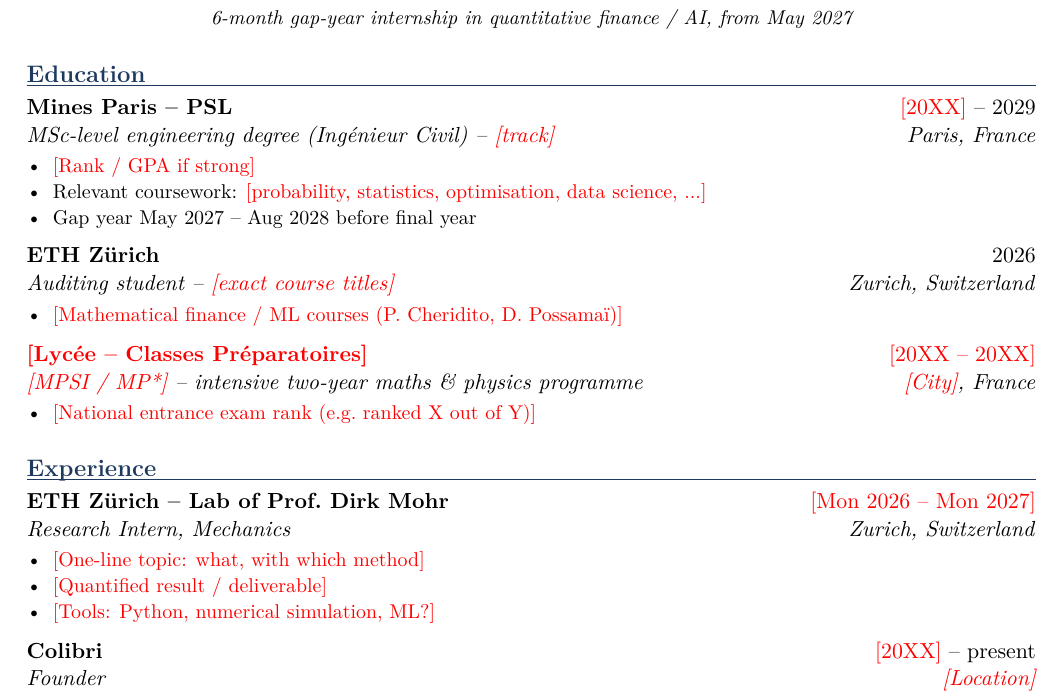
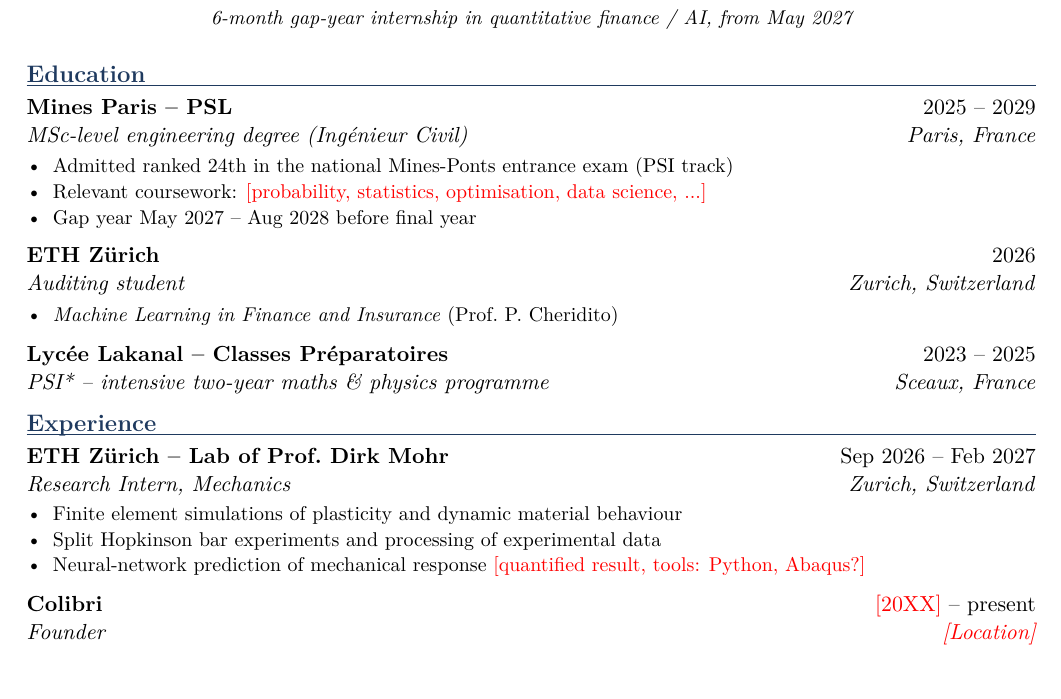
Before and after one commit to josselindavion/stages, a LaTeX CV (cv/cv_finance_en.tex, which reads cv/blocs/en.tex): part of the page, cut so that both start at the same text. The pictures show the PDF file cv/pdf/cv_finance_en.pdf that the author committed with the source.

Commit message:
CV : formation, stage ETH, SERA (version défense)
Co-Authored-By: Claude Opus 5.5 <noreply@anthropic.com>
Claude-Session: https://claude.ai/code/session_01Wx8QfwwKzmAaqvtJGbvXLd

```diff
--- a/cv/blocs/en.tex
+++ b/cv/blocs/en.tex
@@ -7,30 +7,27 @@
 
 \section{Education}
 
-\entree{Mines Paris -- PSL}{\todo{20XX} -- 2029}{MSc-level engineering degree (Ingénieur Civil) -- \todo{track}}{Paris, France}
+\entree{Mines Paris -- PSL}{2025 -- 2029}{MSc-level engineering degree (Ingénieur Civil)}{Paris, France}
 \begin{points}
-  \item \todo{Rank / GPA if strong}
+  \item Admitted ranked 24th in the national Mines-Ponts entrance exam (PSI track)
   \item Relevant coursework: \todo{probability, statistics, optimisation, data science, ...}
   \item Gap year May 2027 -- Aug 2028 before final year
 \end{points}
 
-\entree{ETH Zürich}{2026}{Auditing student -- \todo{exact course titles}}{Zurich, Switzerland}
+\entree{ETH Zürich}{2026}{Auditing student}{Zurich, Switzerland}
 \begin{points}
-  \item \todo{Mathematical finance / ML courses (P.\ Cheridito, D.\ Possamaï)}
+  \item \textit{Machine Learning in Finance and Insurance} (Prof.\ P.\ Cheridito)
 \end{points}
 
-\entree{\todo{Lycée -- Classes Préparatoires}}{\todo{20XX -- 20XX}}{\todo{MPSI / MP*} -- intensive two-year maths \& physics programme}{\todo{City}, France}
-\begin{points}
-  \item \todo{National entrance exam rank (e.g.\ ranked X out of Y)}
-\end{points}
+\entree{Lycée Lakanal -- Classes Préparatoires}{2023 -- 2025}{PSI* -- intensive two-year maths \& physics programme}{Sceaux, France}
 
 \section{Experience}
 
-\entree{ETH Zürich -- Lab of Prof.\ Dirk Mohr}{\todo{Mon 2026 -- Mon 2027}}{Research Intern, Mechanics}{Zurich, Switzerland}
+\entree{ETH Zürich -- Lab of Prof.\ Dirk Mohr}{Sep 2026 -- Feb 2027}{Research Intern, Mechanics}{Zurich, Switzerland}
 \begin{points}
-  \item \todo{One-line topic: what, with which method}
-  \item \todo{Quantified result / deliverable}
-  \item \todo{Tools: Python, numerical simulation, ML?}
+  \item Finite element simulations of plasticity and dynamic material behaviour
+  \item Split Hopkinson bar experiments and processing of experimental data
+  \item Neural-network prediction of mechanical response \todo{quantified result, tools: Python, Abaqus?}
 \end{points}
 
 \entree{Colibri}{\todo{20XX} -- present}{Founder}{\todo{Location}}
```
Also changed, not shown: cv/blocs/fr.tex (+16 -12 lines), cv/pdf/cv_defense_fr.pdf, cv/pdf/cv_finance_en.pdf, cv/pdf/cv_finance_fr.pdf.
